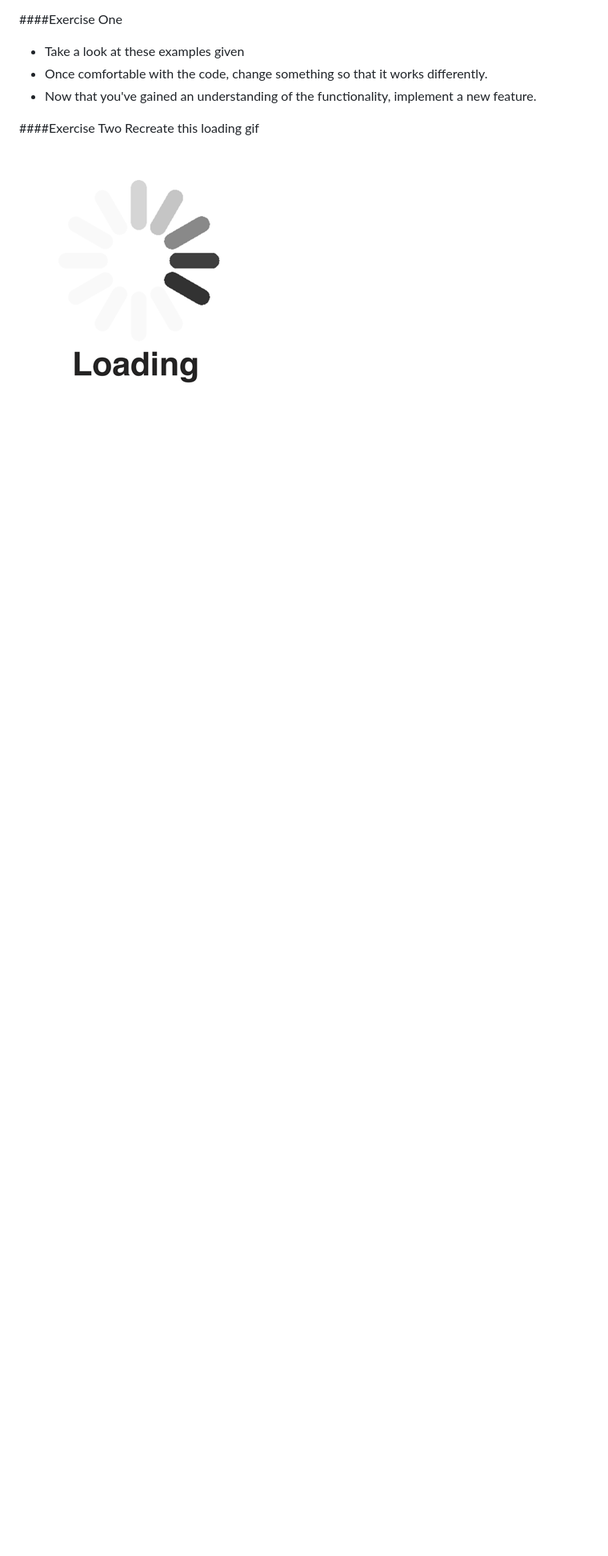
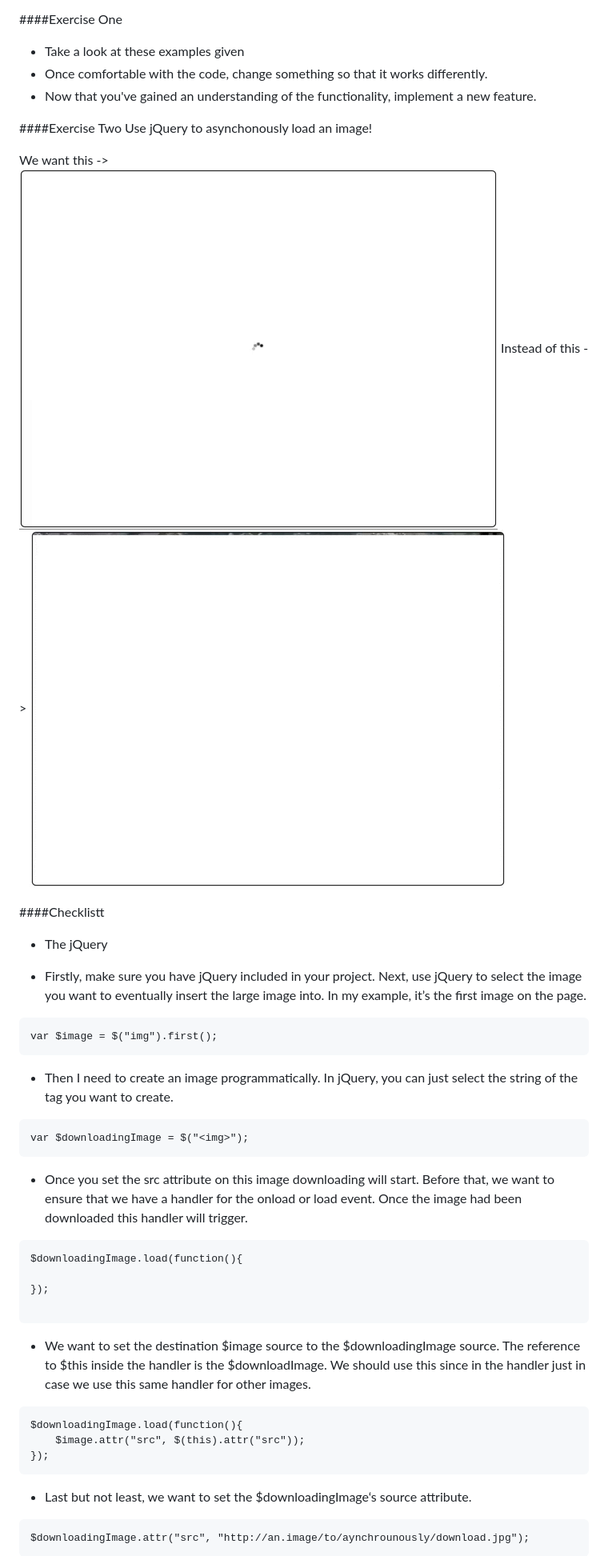
Before and after one commit to BPJackson/jquery-examples, a Markdown page: README.md, the part around the change printed below. Shown: that part at 80% size. Rendered like a GitHub page; pictures changed too: images/async.gif (added), images/progressive.gif (added); blank space fills up the shorter version.

Commit message:
added exerise two

````diff
--- a/README.md
+++ b/README.md
@@ -12,6 +12,49 @@
 * Now that you've gained an understanding of the functionality, implement a new feature.
 
 ####Exercise Two
-Recreate this loading gif
+Use jQuery to asynchonously load an image!
 
-![Loading Gif](./InternetSlowdown_Day.gif)
+We want this ->
+![image](./images/async.gif)
+Instead of this ->
+![image](./images/progressive.gif)
+
+####Checklistt
+
+* The jQuery
+
+* Firstly, make sure you have jQuery included in your project. Next, use jQuery to select the image you want to eventually insert the large image into. In my example, it’s the first image on the page.
+
+```
+var $image = $("img").first();
+```
+
+* Then I need to create an image programmatically. In jQuery, you can just select the string of the tag you want to create.
+
+```
+var $downloadingImage = $("<img>");
+```
+
+* Once you set the src attribute on this image downloading will start. Before that, we want to ensure that we have a handler for the onload or load event. Once the image had been downloaded this handler will trigger.
+
+```
+$downloadingImage.load(function(){
+
+});
+
+```
+
+* We want to set the destination $image source to the $downloadingImage source. The reference to $this inside the handler is the $downloadImage. We should use this since in the handler just in case we use this same handler for other images.
+
+```
+$downloadingImage.load(function(){
+	$image.attr("src", $(this).attr("src"));
+});
+```
+
+* Last but not least, we want to set the $downloadingImage‘s source attribute.
+
+```
+$downloadingImage.attr("src", "http://an.image/to/aynchrounously/download.jpg");
+```
+
````
Also changed, not shown: other parts of README.md (+2 -0 lines), images/InternetSlowdown_Day.gif (renamed from InternetSlowdown_Day.gif).
